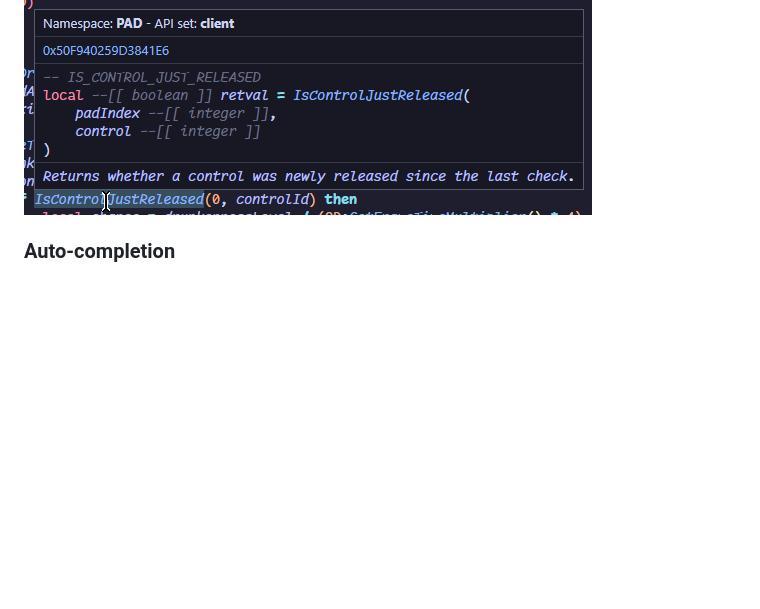
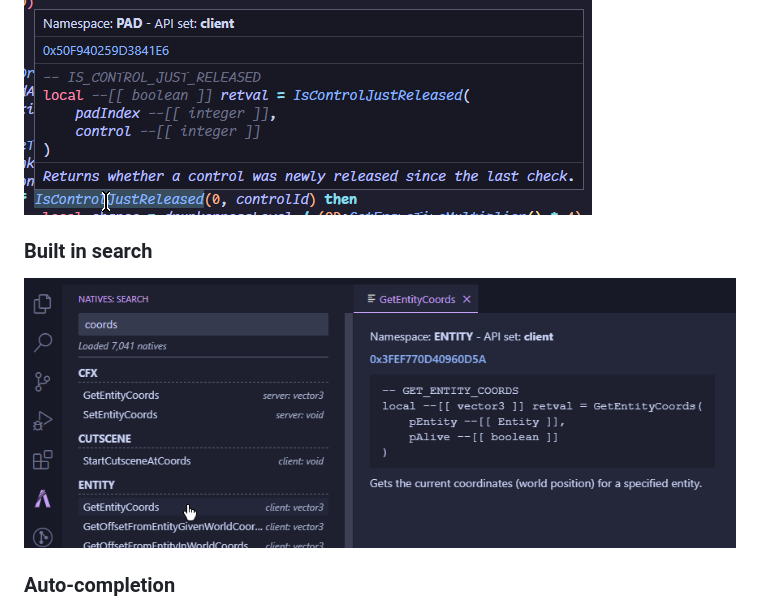
Before and after one commit to coalaura/vs-fivem, a Markdown page: README.md, the part around the change. GitHub-like rendering; pictures changed too: .github/search.png (added); blank space fills up the shorter version.

Commit message:
add search

```diff
--- a/README.md
+++ b/README.md
@@ -6,6 +6,10 @@ This extension adds FiveM native support and basic diagnostics for lua files.
 Natives are automatically updated from the FiveM documentation.
 
 ![documentation](.github/documentation.png)
+
+### Built in search
+
+![search](.github/search.png)
 
 ### Auto-completion
 The extension will try to detect the context of the current file (server or client) and will prioritize natives that are available in that context.
```
Also changed, not shown: CHANGELOG.md (+4 -0 lines), vsc-extension-quickstart.md (deleted, +0 -41 lines), 8 other files.
